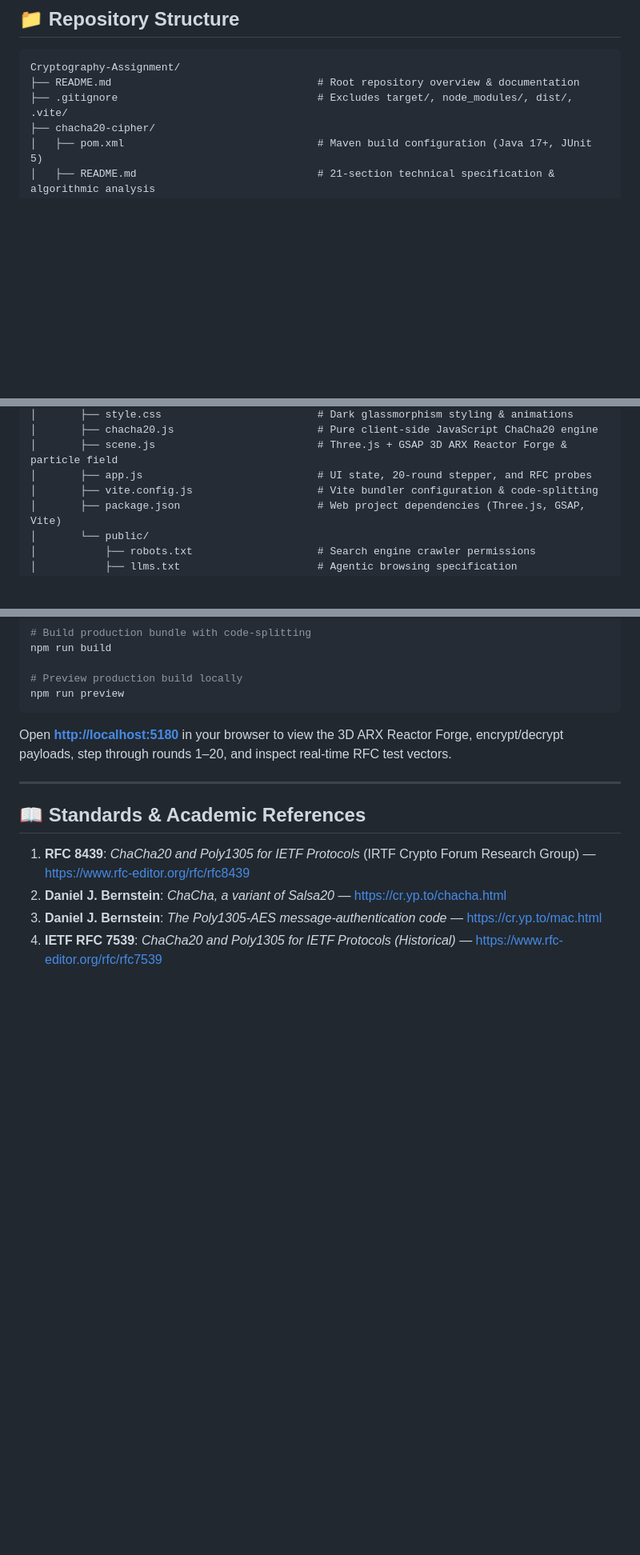
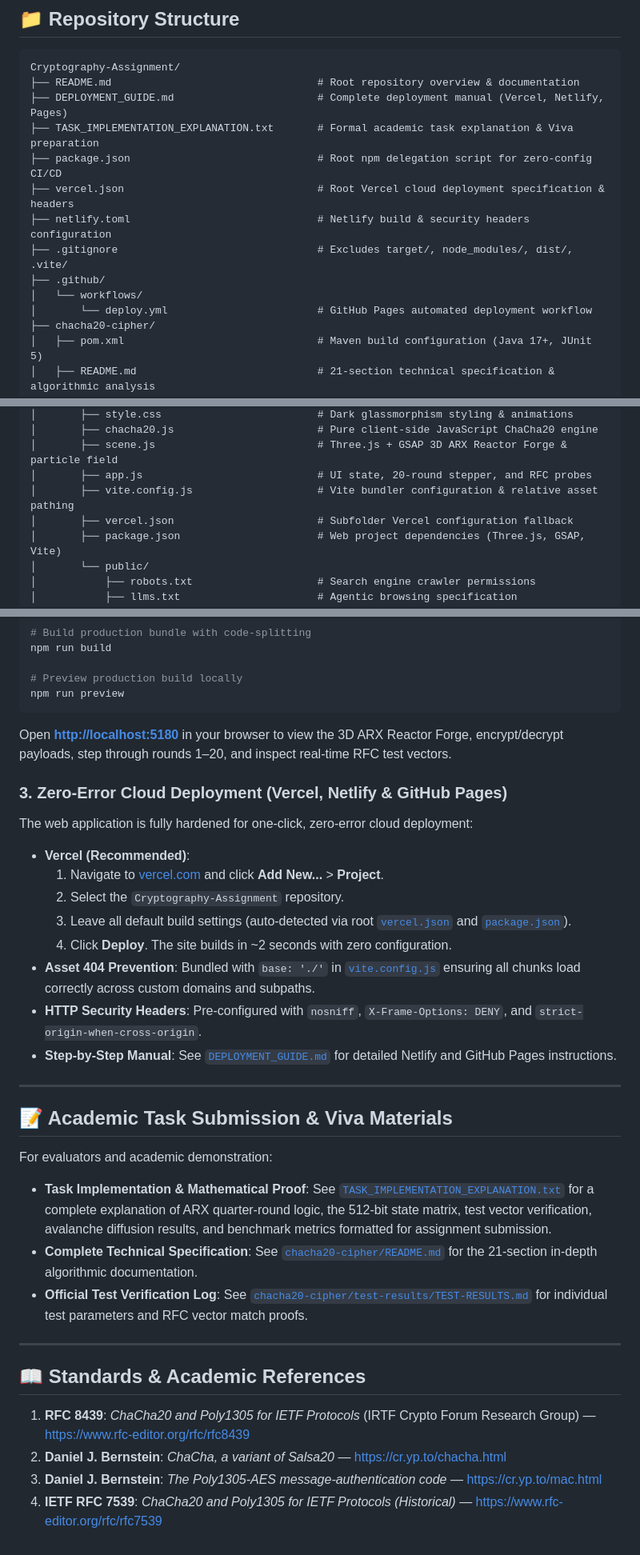
Before and after one commit to Ganesh40292/Cryptography-Assignment, a Markdown page: README.md, 3 parts joined by grey strips. Shown at 80% size. Drawn GitHub-style; blank space fills up the shorter version.

Commit message:
Update README with cloud deployment architecture and documentation

````diff
--- a/README.md
+++ b/README.md
@@ -113,7 +114,15 @@ Every component is verified through an automated JUnit 5 regression test suite a
 ```
 Cryptography-Assignment/
 ├── README.md                                 # Root repository overview & documentation
+├── DEPLOYMENT_GUIDE.md                       # Complete deployment manual (Vercel, Netlify, Pages)
+├── TASK_IMPLEMENTATION_EXPLANATION.txt       # Formal academic task explanation & Viva preparation
+├── package.json                              # Root npm delegation script for zero-config CI/CD
+├── vercel.json                               # Root Vercel cloud deployment specification & headers
+├── netlify.toml                              # Netlify build & security headers configuration
 ├── .gitignore                                # Excludes target/, node_modules/, dist/, .vite/
+├── .github/
+│   └── workflows/
+│       └── deploy.yml                        # GitHub Pages automated deployment workflow
 ├── chacha20-cipher/
 │   ├── pom.xml                               # Maven build configuration (Java 17+, JUnit 5)
 │   ├── README.md                             # 21-section technical specification & algorithmic analysis
@@ -142,7 +151,8 @@ Cryptography-Assignment/
 │       ├── chacha20.js                       # Pure client-side JavaScript ChaCha20 engine
 │       ├── scene.js                          # Three.js + GSAP 3D ARX Reactor Forge & particle field
 │       ├── app.js                            # UI state, 20-round stepper, and RFC probes
-│       ├── vite.config.js                    # Vite bundler configuration & code-splitting
+│       ├── vite.config.js                    # Vite bundler configuration & relative asset pathing
+│       ├── vercel.json                       # Subfolder Vercel configuration fallback
 │       ├── package.json                      # Web project dependencies (Three.js, GSAP, Vite)
 │       └── public/
 │           ├── robots.txt                    # Search engine crawler permissions
@@ -194,6 +204,27 @@ npm run preview
 ```
 Open **[http://localhost:5180](http://localhost:5180)** in your browser to view the 3D ARX Reactor Forge, encrypt/decrypt payloads, step through rounds 1–20, and inspect real-time RFC test vectors.
 
+### 3. Zero-Error Cloud Deployment (Vercel, Netlify & GitHub Pages)
+The web application is fully hardened for one-click, zero-error cloud deployment:
+
+* **Vercel (Recommended)**:
+  1. Navigate to [vercel.com](https://vercel.com) and click **Add New...** > **Project**.
+  2. Select the `Cryptography-Assignment` repository.
+  3. Leave all default build settings (auto-detected via root [`vercel.json`](vercel.json) and [`package.json`](package.json)).
+  4. Click **Deploy**. The site builds in ~2 seconds with zero configuration.
+* **Asset 404 Prevention**: Bundled with `base: './'` in [`vite.config.js`](chacha20-cipher/web/vite.config.js) ensuring all chunks load correctly across custom domains and subpaths.
+* **HTTP Security Headers**: Pre-configured with `nosniff`, `X-Frame-Options: DENY`, and `strict-origin-when-cross-origin`.
+* **Step-by-Step Manual**: See [`DEPLOYMENT_GUIDE.md`](DEPLOYMENT_GUIDE.md) for detailed Netlify and GitHub Pages instructions.
+
+---
+
+## 📝 Academic Task Submission & Viva Materials
+
+For evaluators and academic demonstration:
+* **Task Implementation & Mathematical Proof**: See [`TASK_IMPLEMENTATION_EXPLANATION.txt`](TASK_IMPLEMENTATION_EXPLANATION.txt) for a complete explanation of ARX quarter-round logic, the 512-bit state matrix, test vector verification, avalanche diffusion results, and benchmark metrics formatted for assignment submission.
+* **Complete Technical Specification**: See [`chacha20-cipher/README.md`](chacha20-cipher/README.md) for the 21-section in-depth algorithmic documentation.
+* **Official Test Verification Log**: See [`chacha20-cipher/test-results/TEST-RESULTS.md`](chacha20-cipher/test-results/TEST-RESULTS.md) for individual test parameters and RFC vector match proofs.
+
 ---
 
 ## 📖 Standards & Academic References
````
Also changed, not shown: other parts of README.md (+1 -0 lines).
